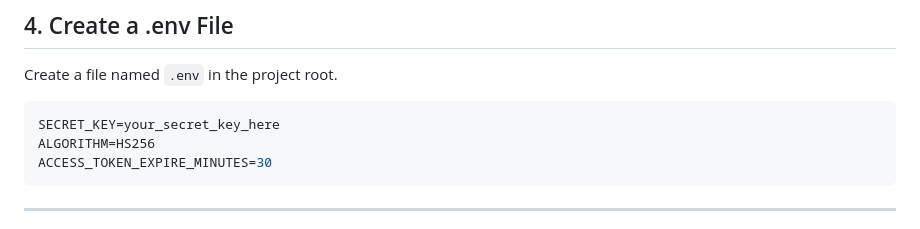
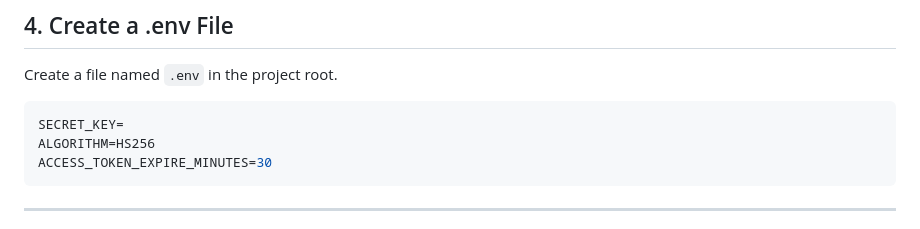
Before and after one commit to sarthak1023/fastapi-task-manager, a Markdown page: README.md, the part around the change. GitHub-like rendering.

````diff
--- a/README.md
+++ b/README.md
@@ -111,7 +111,7 @@ pip install -r requirements.txt
 Create a file named `.env` in the project root.
 
 ```env
-SECRET_KEY=your_secret_key_here
+SECRET_KEY=
 ALGORITHM=HS256
 ACCESS_TOKEN_EXPIRE_MINUTES=30
 ```
````
